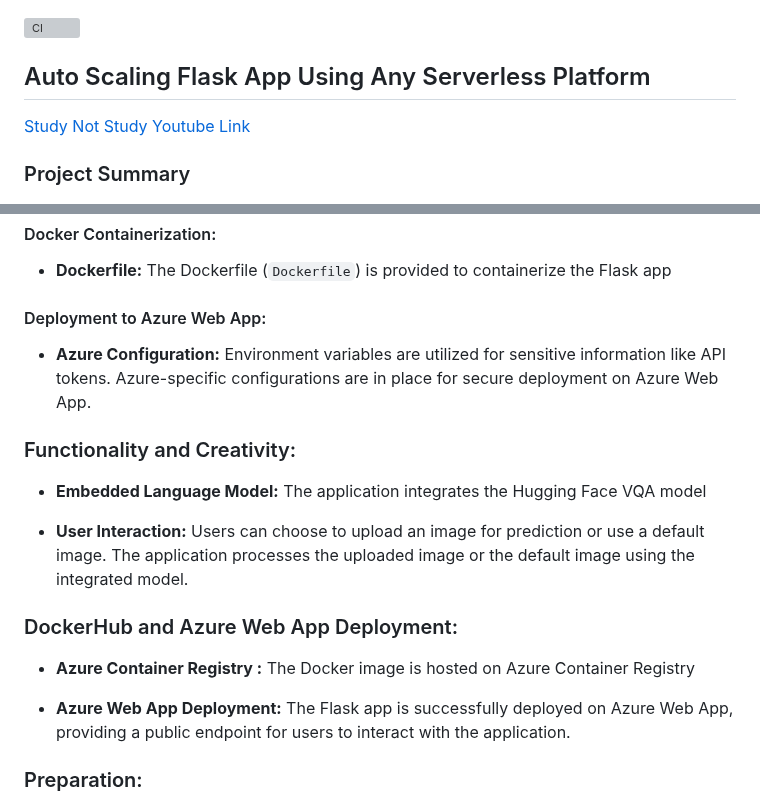
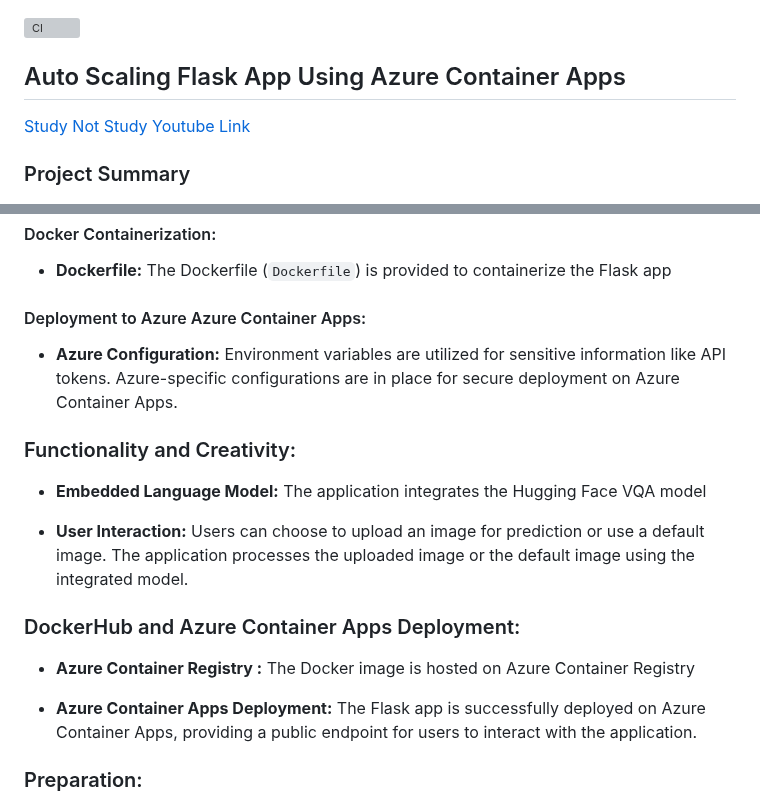
Before and after one commit to nogibjj/Jeremy_Tan_IDS706_Week13_Individual, a Markdown page: README.md, 2 parts joined by grey strips. Rendered like a GitHub page; grey boxes are pictures that could not be loaded.

Commit message:
update README v3

```diff
--- a/README.md
+++ b/README.md
@@ -1,5 +1,5 @@
 [![CI](https://github.com/nogibjj/Jeremy_Tan_IDS706_Week13_Individual/actions/workflows/cicd.yml/badge.svg)](https://github.com/nogibjj/Jeremy_Tan_IDS706_Week13_Individual/actions/workflows/cicd.yml)
-## Auto Scaling Flask App Using Any Serverless Platform
+## Auto Scaling Flask App Using Azure Container Apps
 
 [Study Not Study](https://studyorstudy.delightfulground-53e5bf44.westus2.azurecontainerapps.io)
 [Youtube Link]()
@@ -24,8 +24,8 @@ The project is a Flask web application integrated with the Hugging Face model fo
 #### Docker Containerization:
 - **Dockerfile:** The Dockerfile (`Dockerfile`) is provided to containerize the Flask app
 
-#### Deployment to Azure Web App:
-- **Azure Configuration:** Environment variables are utilized for sensitive information like API tokens. Azure-specific configurations are in place for secure deployment on Azure Web App.
+#### Deployment to Azure Azure Container Apps:
+- **Azure Configuration:** Environment variables are utilized for sensitive information like API tokens. Azure-specific configurations are in place for secure deployment on Azure Container Apps.
 
 ### Functionality and Creativity:
 
@@ -33,11 +33,11 @@ The project is a Flask web application integrated with the Hugging Face model fo
 
 - **User Interaction:** Users can choose to upload an image for prediction or use a default image. The application processes the uploaded image or the default image using the integrated model.
 
-### DockerHub and Azure Web App Deployment:
+### DockerHub and Azure Container Apps Deployment:
 
 - **Azure Container Registry :** The Docker image is hosted on Azure Container Registry
 
-- **Azure Web App Deployment:** The Flask app is successfully deployed on Azure Web App, providing a public endpoint for users to interact with the application.
+- **Azure Container Apps Deployment:** The Flask app is successfully deployed on Azure Container Apps, providing a public endpoint for users to interact with the application.
 
 ### Preparation:
 1. git clone the repo
```
